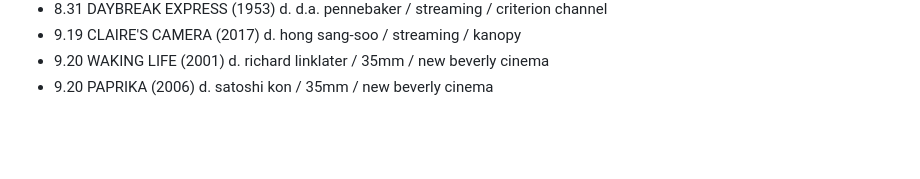
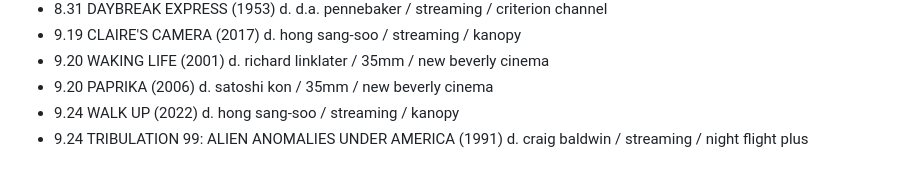
Before and after one commit to strangesongs/strangesongs.github.io, a Markdown page: content/2025/films.md, the part around the change. Drawn GitHub-style; blank space fills up the shorter version.

Commit message:
update film list

```diff
--- a/content/2025/films.md
+++ b/content/2025/films.md
@@ -52,3 +52,5 @@ date TITLE (year) d. director / format / location / notes
 - 9.19 CLAIRE'S CAMERA (2017) d. hong sang-soo / streaming / kanopy
 - 9.20 WAKING LIFE (2001) d. richard linklater / 35mm / new beverly cinema
 - 9.20 PAPRIKA (2006) d. satoshi kon / 35mm / new beverly cinema
+- 9.24 WALK UP (2022) d. hong sang-soo / streaming / kanopy
+- 9.24 TRIBULATION 99: ALIEN ANOMALIES UNDER AMERICA (1991) d. craig baldwin / streaming / night flight plus
```
